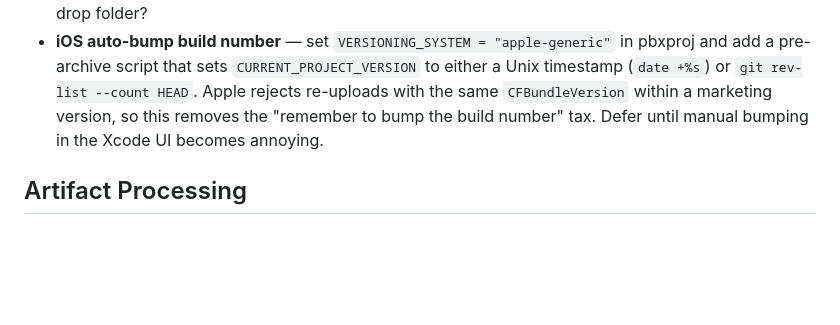
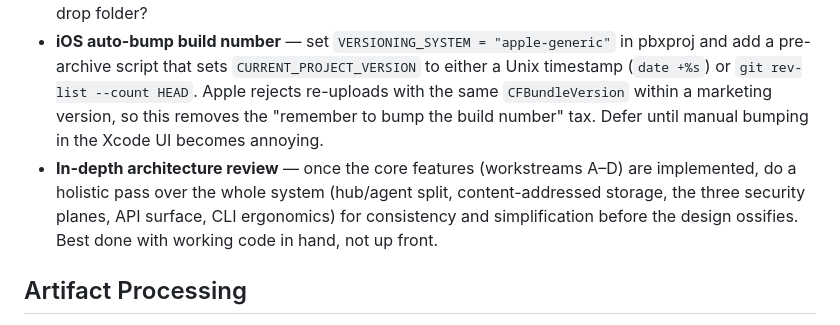
Before and after one commit to stevenlybeck/project-notebook, a Markdown page: PLAN.md, the part around the change. Rendered like a GitHub page; blank space fills up the shorter version.

Commit message:
Add deferred in-depth architecture review to plan
Note a holistic architecture pass to run once workstreams A-D are
implemented, while there's working code to evaluate.

Co-Authored-By: Claude Opus 4.7 (1M context) <noreply@anthropic.com>

```diff
--- a/PLAN.md
+++ b/PLAN.md
@@ -104,6 +104,7 @@ Task checklist (build after A+B; depends on B's persisted state for device token
 - **HTTPS on LAN** — only worth it if the trusted-LAN threat model stops being adequate.
 - **QuickShare ingestion** — investigate using QuickShare (Google's cross-platform Nearby Share) as an alternate transport. Could provide a zero-config "send to Mac" path that bypasses LAN/IP/token plumbing entirely, and would extend reach beyond iOS to Android and ChromeOS. Open questions: does the macOS QuickShare client expose a programmable hook, or would the hub need to watch a drop folder?
 - **iOS auto-bump build number** — set `VERSIONING_SYSTEM = "apple-generic"` in pbxproj and add a pre-archive script that sets `CURRENT_PROJECT_VERSION` to either a Unix timestamp (`date +%s`) or `git rev-list --count HEAD`. Apple rejects re-uploads with the same `CFBundleVersion` within a marketing version, so this removes the "remember to bump the build number" tax. Defer until manual bumping in the Xcode UI becomes annoying.
+- **In-depth architecture review** — once the core features (workstreams A–D) are implemented, do a holistic pass over the whole system (hub/agent split, content-addressed storage, the three security planes, API surface, CLI ergonomics) for consistency and simplification before the design ossifies. Best done with working code in hand, not up front.
 
 ## Artifact Processing
 
```
